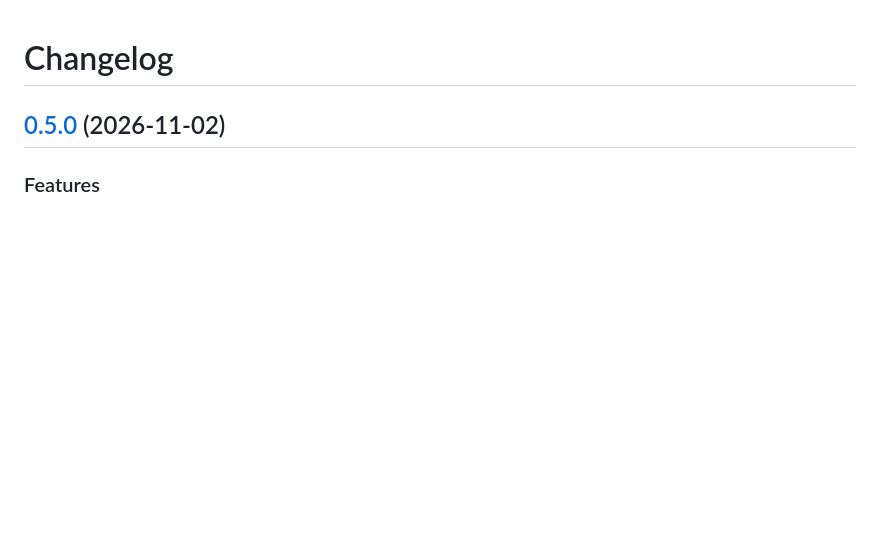
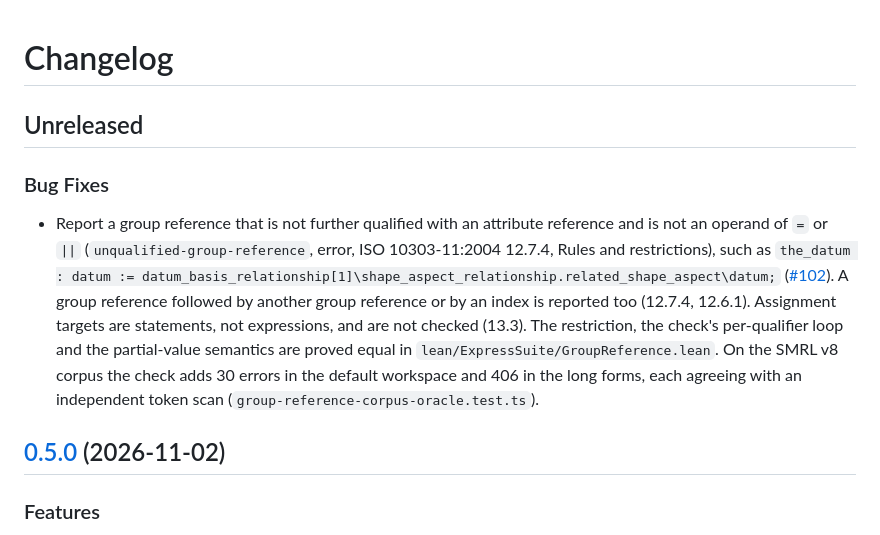
Before and after one commit to TRThurman/EXPRESSsuite, a Markdown page: CHANGELOG.md, the part around the change. Rendered like a GitHub page; blank space fills up the shorter version.

Commit message:
docs: describe the group-reference check
README.md lists it under SC4 validation; CHANGELOG.md opens an Unreleased
section with the fix for #102.

Co-Authored-By: Claude Opus 5.5 <noreply@anthropic.com>
Claude-Session: https://claude.ai/code/session_01UoFzvEmKc4KkZng7isN4Gf

```diff
--- a/CHANGELOG.md
+++ b/CHANGELOG.md
@@ -1,4 +1,22 @@
 # Changelog
+
+## Unreleased
+
+### Bug Fixes
+
+- Report a group reference that is not further qualified with an attribute
+  reference and is not an operand of `=` or `||`
+  (`unqualified-group-reference`, error, ISO 10303-11:2004 12.7.4, Rules and
+  restrictions), such as `the_datum : datum :=
+  datum_basis_relationship[1]\shape_aspect_relationship.related_shape_aspect\datum;`
+  ([#102](https://github.com/TRThurman/EXPRESSsuite/issues/102)). A group
+  reference followed by another group reference or by an index is reported
+  too (12.7.4, 12.6.1). Assignment targets are statements, not expressions,
+  and are not checked (13.3). The restriction, the check's per-qualifier loop
+  and the partial-value semantics are proved equal in
+  `lean/ExpressSuite/GroupReference.lean`. On the SMRL v8 corpus the check
+  adds 30 errors in the default workspace and 406 in the long forms, each
+  agreeing with an independent token scan (`group-reference-corpus-oracle.test.ts`).
 
 ## [0.5.0](https://github.com/TRThurman/EXPRESSsuite/compare/0.4.2...0.5.0) (2026-11-02)
 
```
Also changed, not shown: README.md (+10 -0 lines).
